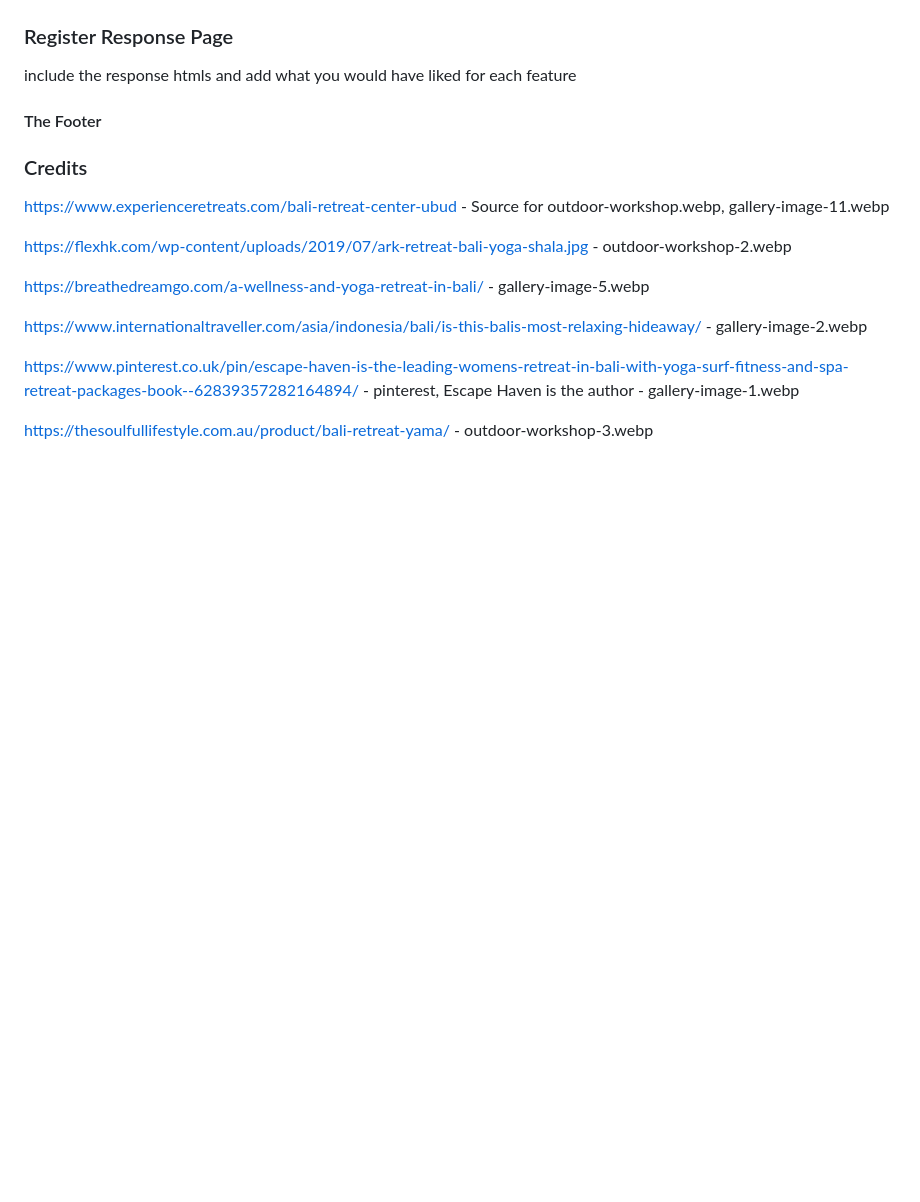
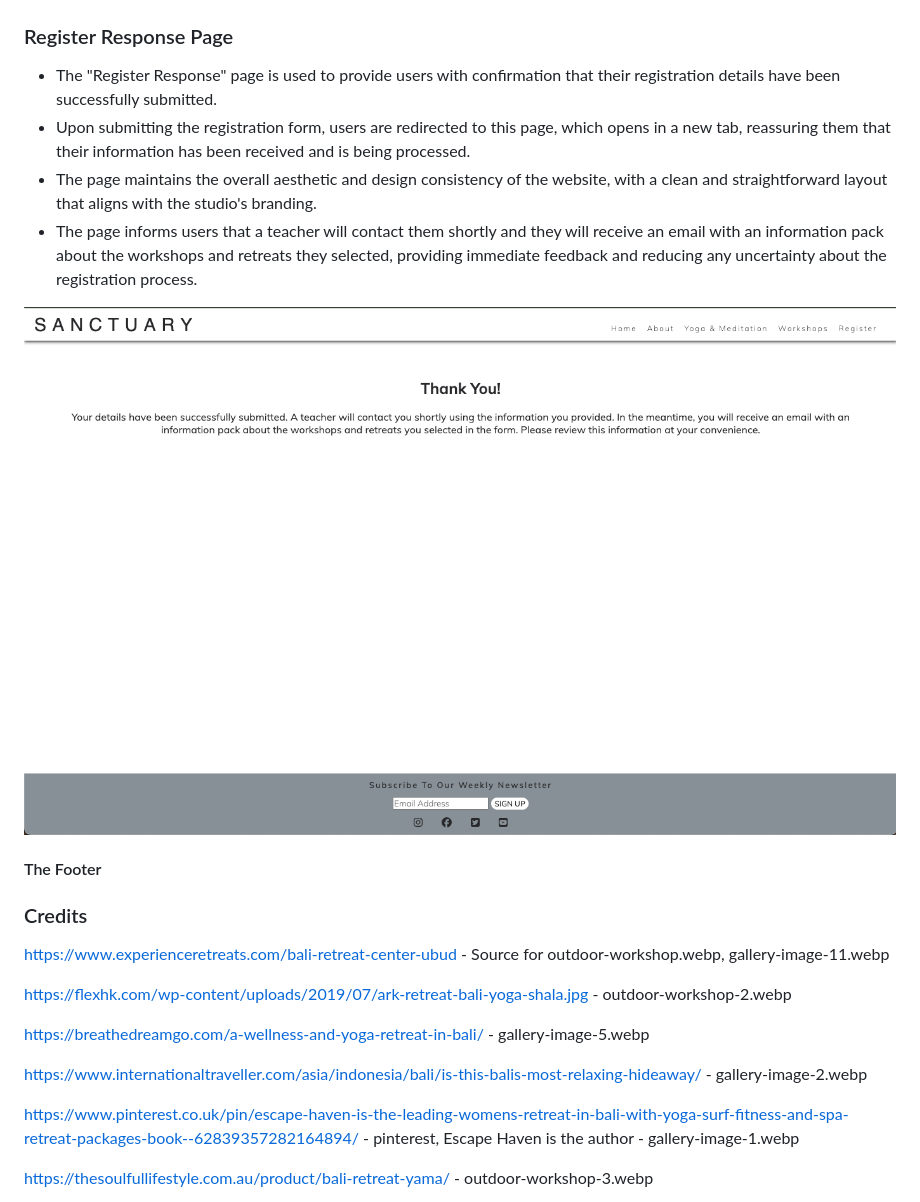
Before and after one commit to kelseyjaneadams/sanctuary-project, a Markdown page: README.md, the part around the change. GitHub-like rendering; pictures changed too: documentation/images/register-response-page.png (added); blank space fills up the shorter version.

```diff
--- a/README.md
+++ b/README.md
@@ -82,9 +82,12 @@ Users of this website will find all the necessary information about Sanctuary: d
 
 ### Register Response Page
 
+- The "Register Response" page is used to provide users with confirmation that their registration details have been successfully submitted.
+- Upon submitting the registration form, users are redirected to this page, which opens in a new tab, reassuring them that their information has been received and is being processed.
+- The page maintains the overall aesthetic and design consistency of the website, with a clean and straightforward layout that aligns with the studio's branding.
+- The page informs users that a teacher will contact them shortly and they will receive an email with an information pack about the workshops and retreats they selected, providing immediate feedback and reducing any uncertainty about the registration process.
 
-
-include the response htmls and add what you would have liked for each feature
+<img src="documentation/images/register-response-page.png">
 
 #### The Footer
 
```
Also changed, not shown: 8 other files.
